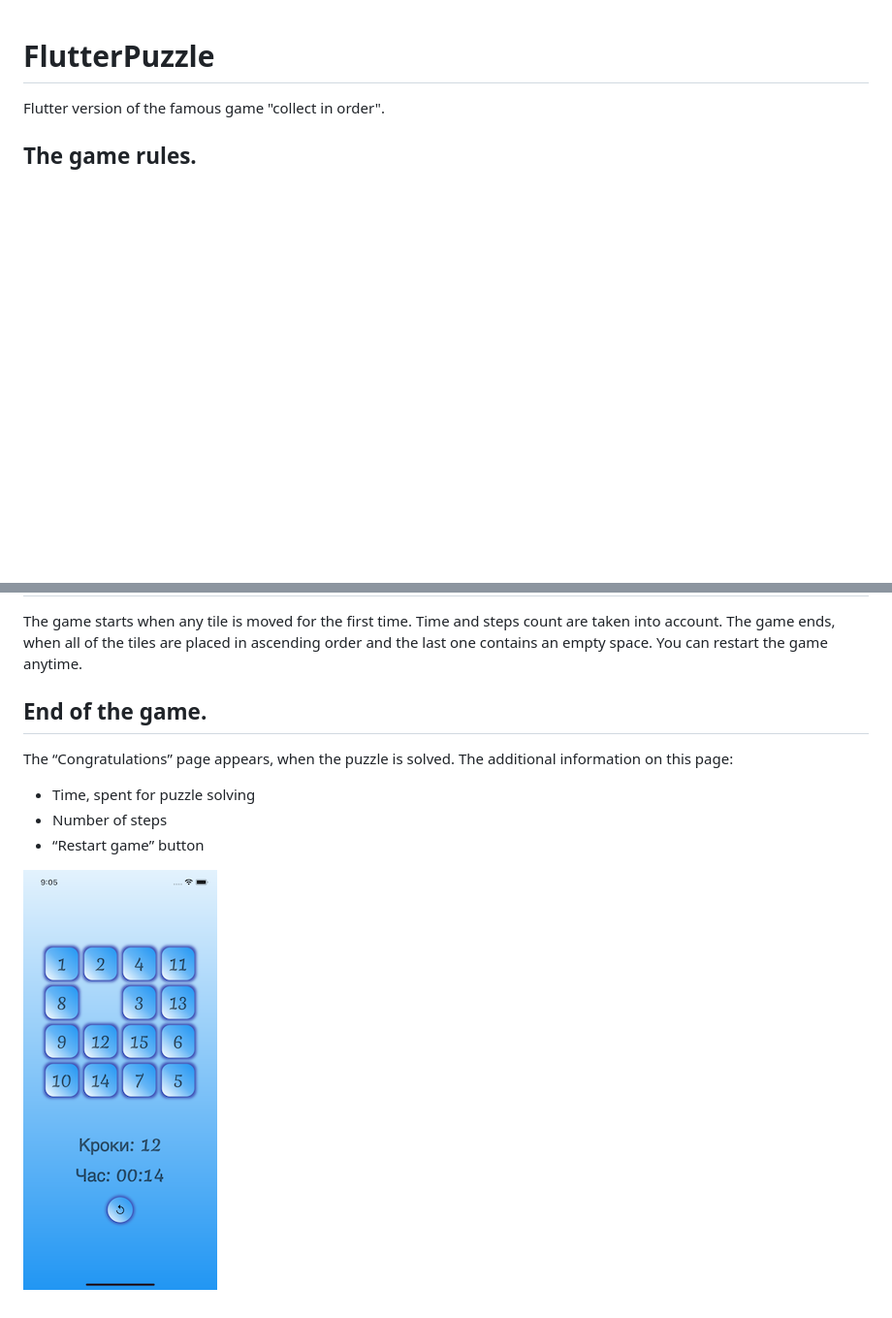
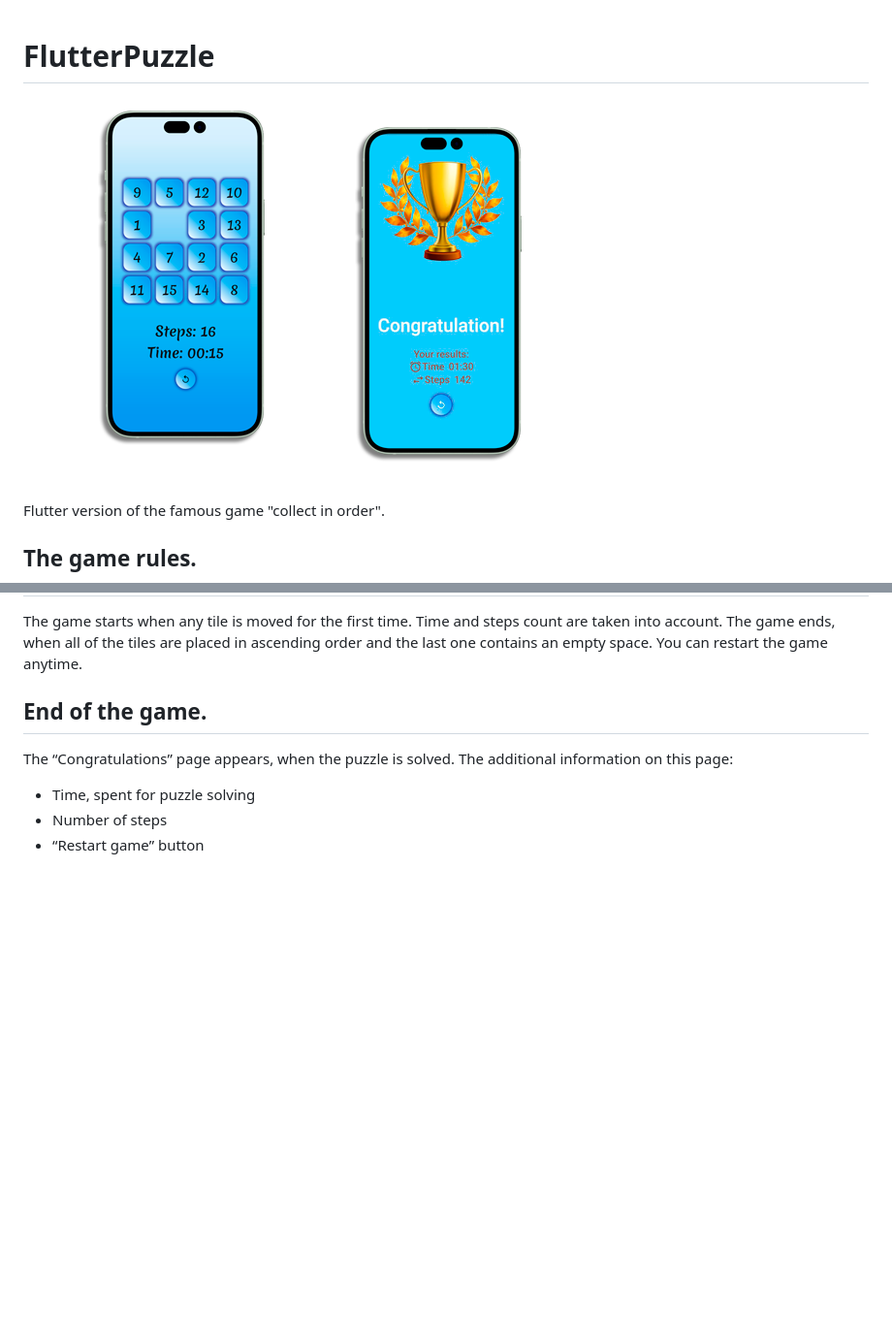
Before and after one commit to dariagorlova/puzzle_app, a Markdown page: README.md, 2 parts joined by grey strips. Shown at 97% size. Drawn GitHub-style; pictures changed too: images/sample.png (added); blank space fills up the shorter version.

Commit message:
update reame file

```diff
--- a/README.md
+++ b/README.md
@@ -1,4 +1,6 @@
 # FlutterPuzzle
+
+![Screenshots](https://raw.githubusercontent.com/dariagorlova/puzzle_app/master/images/sample.png#300x200)
 
 Flutter version of the famous game "collect in order".
 
@@ -12,6 +14,3 @@ The “Congratulations” page appears, when the puzzle is solved. The additiona
 * Time, spent for puzzle solving
 * Number of steps
 * “Restart game” button
-
-
-![](https://raw.githubusercontent.com/dariagorlova/puzzle_app/master/images/game.png)
```
Also changed, not shown: 6 other files.
